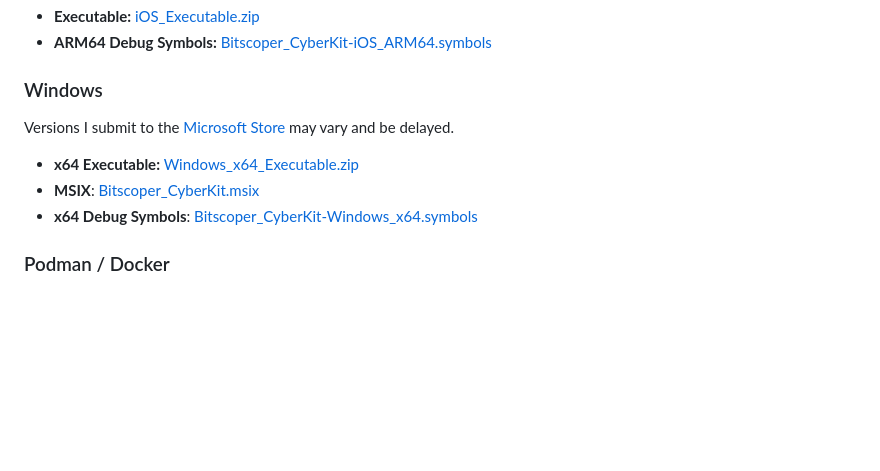
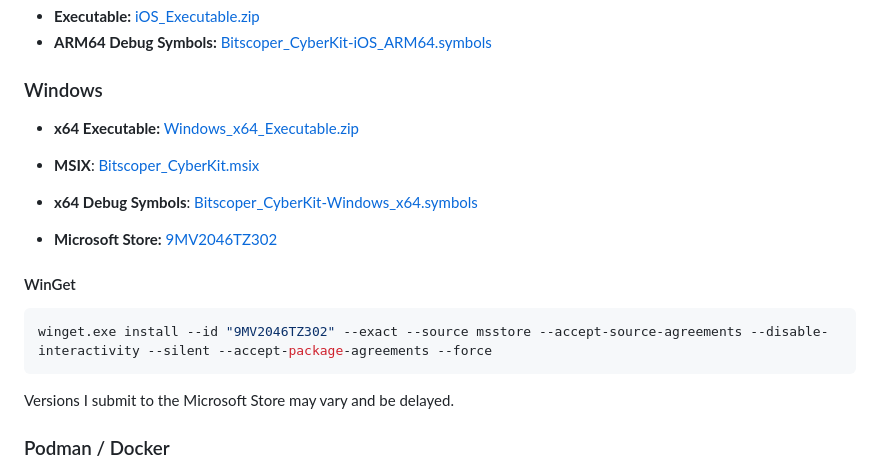
Before and after one commit to bitscoper/bitscoper_cyberkit, a Markdown page: README.md, the part around the change. Rendered like a GitHub page; blank space fills up the shorter version.

Commit message:
Added WinGet Command in README & Formatted.

````diff
--- a/README.md
+++ b/README.md
@@ -67,11 +67,19 @@ Submission to [Google Play](https://play.google.com/store/apps/details?id=bitsco
 
 ### Windows
 
-Versions I submit to the [Microsoft Store](https://apps.microsoft.com/detail/9mv2046tz302) may vary and be delayed.
-
 - **x64 Executable:** [Windows_x64_Executable.zip](https://github.com/bitscoper/bitscoper_cyberkit/releases/latest/download/Windows_x64_Executable.zip)
 - **MSIX**: [Bitscoper_CyberKit.msix](https://github.com/bitscoper/bitscoper_cyberkit/releases/latest/download/Bitscoper_CyberKit.msix)
 - **x64 Debug Symbols**: [Bitscoper_CyberKit-Windows_x64.symbols](https://github.com/bitscoper/bitscoper_cyberkit/releases/latest/download/Bitscoper_CyberKit-Windows_x64.symbols)
+
+- **Microsoft Store:** [9MV2046TZ302](https://apps.microsoft.com/detail/9mv2046tz302)
+
+#### WinGet
+
+```powershell
+winget.exe install --id "9MV2046TZ302" --exact --source msstore --accept-source-agreements --disable-interactivity --silent --accept-package-agreements --force
+```
+
+Versions I submit to the Microsoft Store may vary and be delayed.
 
 ### Podman / Docker
 
````
